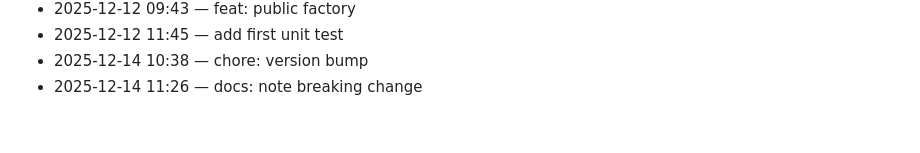
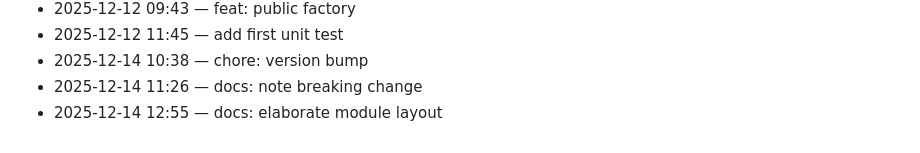
Before and after one commit to adam-scott-thomas/GhostGate, a Markdown page: .dev/journal.md, the part around the change. Drawn GitHub-style.

Commit message:
docs: elaborate module layout

```diff
--- a/.dev/journal.md
+++ b/.dev/journal.md
@@ -68,3 +68,4 @@ Chronological log of work activity.
 - 2025-12-12 11:45 — add first unit test
 - 2025-12-14 10:38 — chore: version bump
 - 2025-12-14 11:26 — docs: note breaking change
+- 2025-12-14 12:55 — docs: elaborate module layout
```
